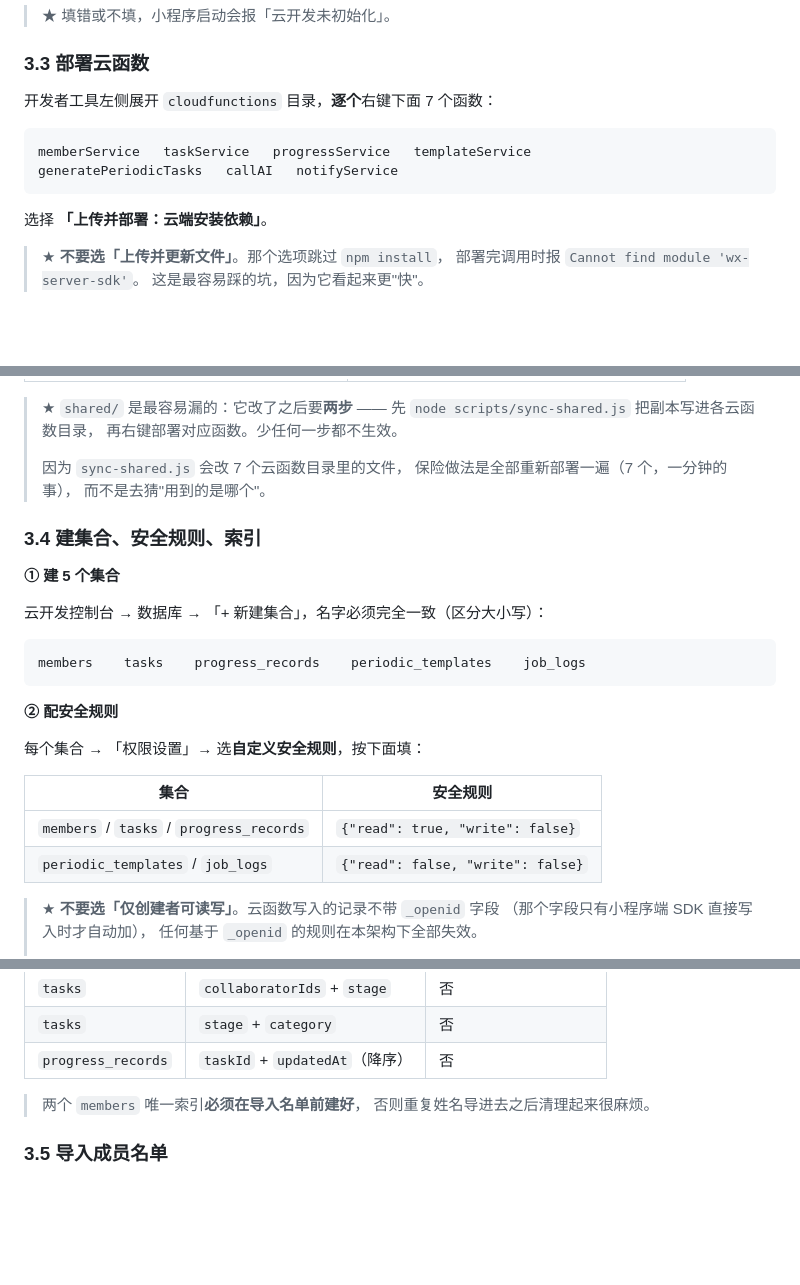
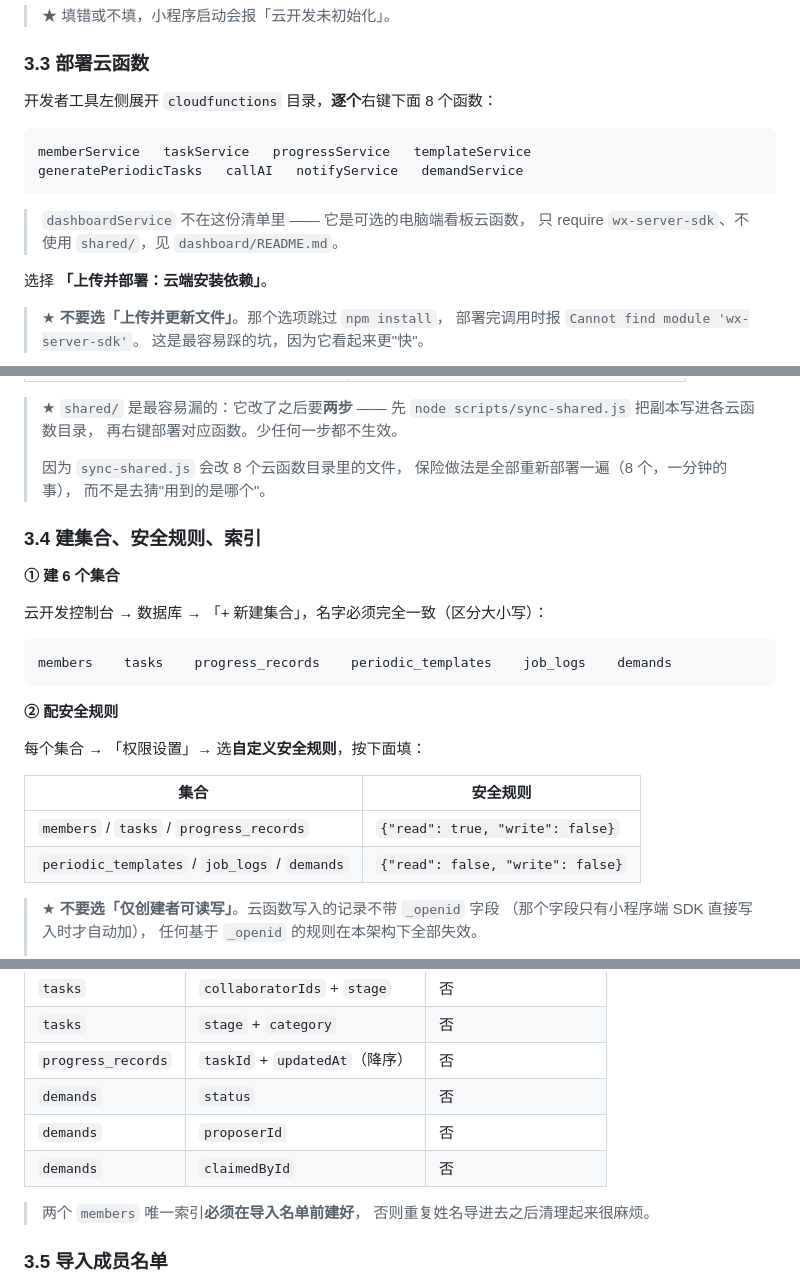
Before and after one commit to wangwjwang/MinTask, a Markdown page: docs/SETUP-FROM-SCRATCH.md, 3 parts joined by grey strips. Drawn GitHub-style; blank space fills up the shorter version.

Commit message:
docs: 云函数清单补上 demandService，SETUP 的集合数 5→6
两份文档的「逐个右键这些函数」清单还停在第 7 个（memberService…notifyService），
新加的 demandService 漏在外面；SETUP-FROM-SCRATCH 的建集合一节还写着 5 个、
索引表也没有 demands 三条。按当前仓库实际（8 个用 shared 的函数 + 6 个集合）补齐。

````diff
--- a/docs/SETUP-FROM-SCRATCH.md
+++ b/docs/SETUP-FROM-SCRATCH.md
@@ -285,12 +285,15 @@ module.exports = {
 
 ### 3.3 部署云函数
 
-开发者工具左侧展开 `cloudfunctions` 目录，**逐个**右键下面 7 个函数：
+开发者工具左侧展开 `cloudfunctions` 目录，**逐个**右键下面 8 个函数：
 
 ```
 memberService   taskService   progressService   templateService
-generatePeriodicTasks   callAI   notifyService
+generatePeriodicTasks   callAI   notifyService   demandService
 ```
+
+> `dashboardService` 不在这份清单里 —— 它是可选的电脑端看板云函数，
+> 只 require `wx-server-sdk`、不使用 `shared/`，见 `dashboard/README.md`。
 
 选择 **「上传并部署：云端安装依赖」**。
 
@@ -343,18 +346,18 @@ generatePeriodicTasks   callAI   notifyService
 > 先 `node scripts/sync-shared.js` 把副本写进各云函数目录，
 > 再右键部署对应函数。少任何一步都不生效。
 >
-> 因为 `sync-shared.js` 会改 7 个云函数目录里的文件，
-> 保险做法是全部重新部署一遍（7 个，一分钟的事），
+> 因为 `sync-shared.js` 会改 8 个云函数目录里的文件，
+> 保险做法是全部重新部署一遍（8 个，一分钟的事），
 > 而不是去猜"用到的是哪个"。
 
 ### 3.4 建集合、安全规则、索引
 
-**① 建 5 个集合**
+**① 建 6 个集合**
 
 云开发控制台 → 数据库 → 「+ 新建集合」，名字必须完全一致（区分大小写）：
 
 ```
-members    tasks    progress_records    periodic_templates    job_logs
+members    tasks    progress_records    periodic_templates    job_logs    demands
 ```
 
 **② 配安全规则**
@@ -364,7 +367,7 @@ members    tasks    progress_records    periodic_templates    job_logs
 | 集合 | 安全规则 |
 |---|---|
 | `members` / `tasks` / `progress_records` | `{"read": true, "write": false}` |
-| `periodic_templates` / `job_logs` | `{"read": false, "write": false}` |
+| `periodic_templates` / `job_logs` / `demands` | `{"read": false, "write": false}` |
 
 > ★ **不要选「仅创建者可读写」**。云函数写入的记录不带 `_openid` 字段
 > （那个字段只有小程序端 SDK 直接写入时才自动加），
@@ -386,6 +389,9 @@ members    tasks    progress_records    periodic_templates    job_logs
 | `tasks` | `collaboratorIds` + `stage` | 否 |
 | `tasks` | `stage` + `category` | 否 |
 | `progress_records` | `taskId` + `updatedAt`（降序） | 否 |
+| `demands` | `status` | 否 |
+| `demands` | `proposerId` | 否 |
+| `demands` | `claimedById` | 否 |
 
 > 两个 `members` 唯一索引**必须在导入名单前建好**，
 > 否则重复姓名导进去之后清理起来很麻烦。
````
Also changed, not shown: README.md (+6 -2 lines).
